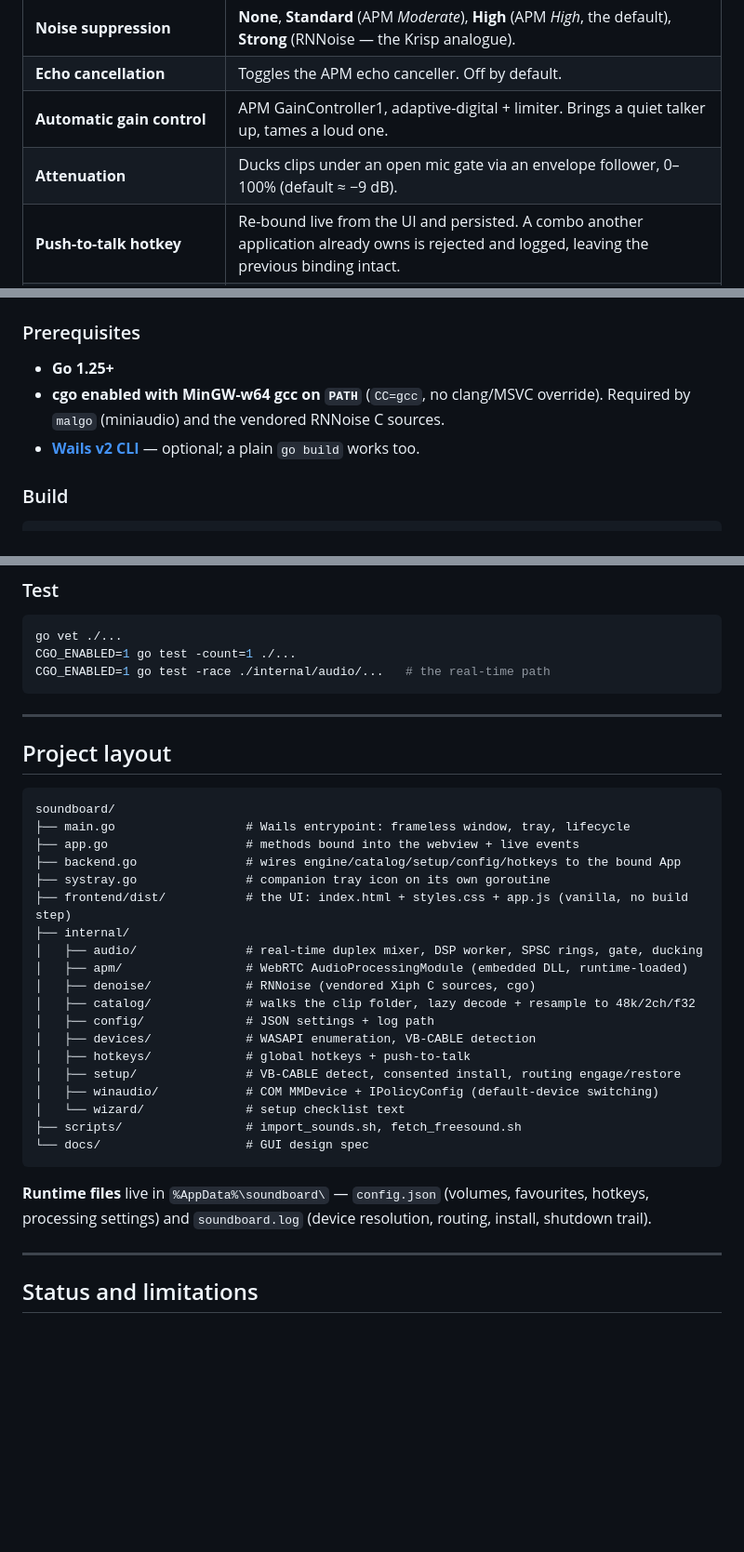
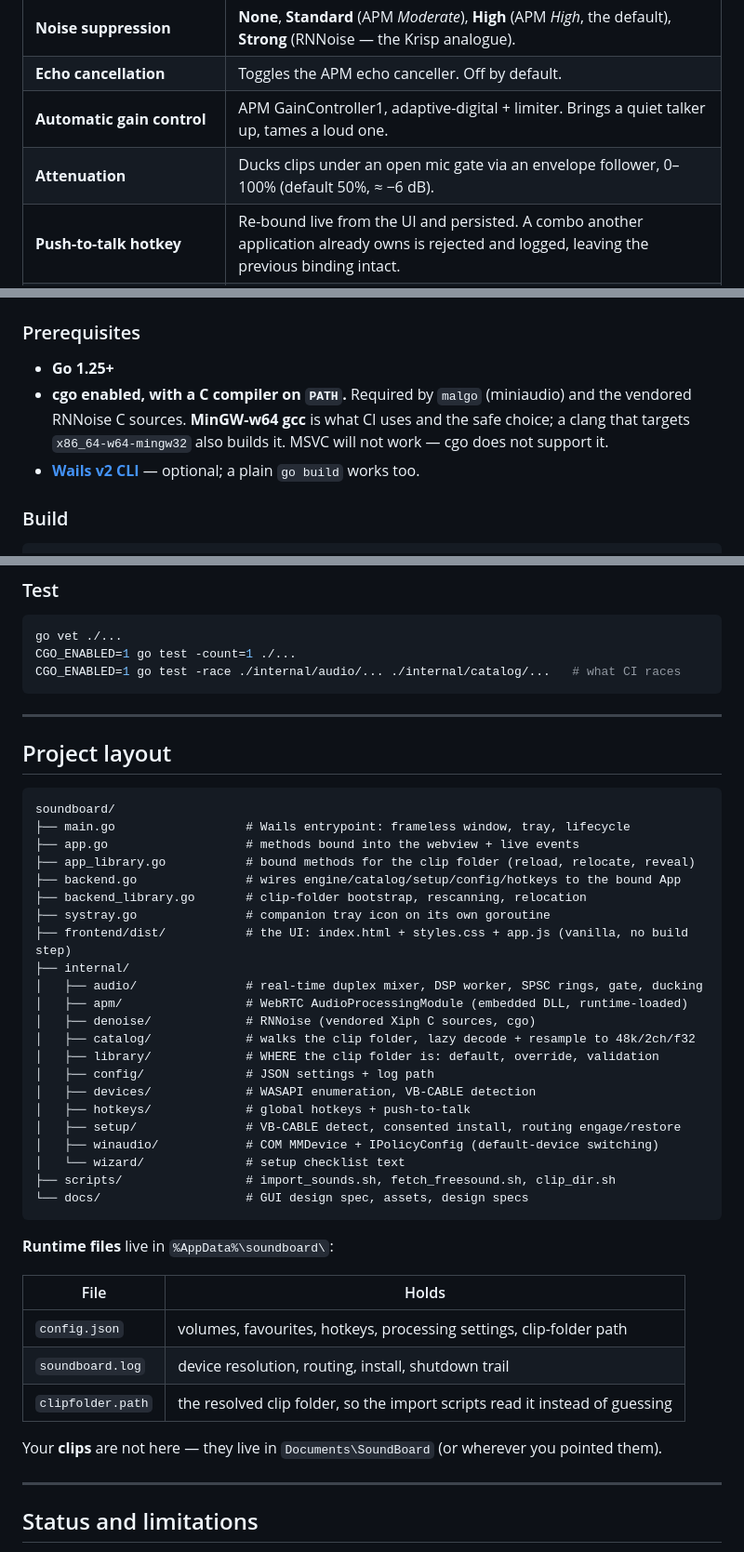
Before and after one commit to jodagreyhame/SoundBoard, a Markdown page: README.md, 3 parts joined by grey strips. Shown at 93% size. Drawn GitHub-style; blank space fills up the shorter version.

Commit message:
docs: correct the README against the current code
Reviewed every factual claim against the source. Five were wrong or stale.

The attenuation default was documented as ~-9 dB. That is the BARE-ENGINE
constant (0.65), which main overwrites at startup with the config default
of 0.5 - so the figure users actually get is -6 dB, and the README stated a
default nobody experiences.

The prerequisites demanded MinGW-w64 gcc with "no clang/MSVC override".
Clang targeting x86_64-w64-mingw32 builds and tests the whole tree, so the
prohibition was wrong; MSVC genuinely cannot work, because cgo does not
support it, and that is now the reason given rather than a bare rule.

The project layout predated app_library.go, backend_library.go,
internal/library/ and scripts/clip_dir.sh.

The runtime-files line listed config.json and soundboard.log but not
clipfolder.path, and did not say that clips are NOT in %AppData% - which is
the thing someone reading that section is most likely to want.

The race-test command covered only internal/audio; CI also races
internal/catalog.

Verified as correct and left alone: the Go version, build commands, stub
check, script flags, embedded-DLL and real-time-safety descriptions, the
Discord settings table, and all 10 internal and file links.

Co-Authored-By: Claude Opus 5 (1M context) <noreply@anthropic.com>

````diff
--- a/README.md
+++ b/README.md
@@ -201,7 +201,7 @@ don't race, and holds-last-then-ramps-to-silence on underrun rather than splicin
 | **Noise suppression** | **None**, **Standard** (APM *Moderate*), **High** (APM *High*, the default), **Strong** (RNNoise — the Krisp analogue). |
 | **Echo cancellation** | Toggles the APM echo canceller. Off by default. |
 | **Automatic gain control** | APM GainController1, adaptive-digital + limiter. Brings a quiet talker up, tames a loud one. |
-| **Attenuation** | Ducks clips under an open mic gate via an envelope follower, 0–100% (default ≈ −9 dB). |
+| **Attenuation** | Ducks clips under an open mic gate via an envelope follower, 0–100% (default 50%, ≈ −6 dB). |
 | **Push-to-talk hotkey** | Re-bound live from the UI and persisted. A combo another application already owns is rejected and logged, leaving the previous binding intact. |
 | **Audio subsystem** | Cosmetic selector kept for Discord parity. Persisted, but has **no engine effect** — there is one WASAPI backend. |
 
@@ -294,8 +294,9 @@ file with the audio. `--license cc0` restricts results to public-domain clips.
 ### Prerequisites
 
 - **Go 1.25+**
-- **cgo enabled with MinGW-w64 gcc on `PATH`** (`CC=gcc`, no clang/MSVC override). Required by
-  `malgo` (miniaudio) and the vendored RNNoise C sources.
+- **cgo enabled, with a C compiler on `PATH`.** Required by `malgo` (miniaudio) and the vendored
+  RNNoise C sources. **MinGW-w64 gcc** is what CI uses and the safe choice; a clang that targets
+  `x86_64-w64-mingw32` also builds it. MSVC will not work — cgo does not support it.
 - **[Wails v2 CLI](https://wails.io)** — optional; a plain `go build` works too.
 
 ### Build
@@ -337,7 +338,7 @@ tree is how you end up debugging a stale one.
 ```bash
 go vet ./...
 CGO_ENABLED=1 go test -count=1 ./...
-CGO_ENABLED=1 go test -race ./internal/audio/...   # the real-time path
+CGO_ENABLED=1 go test -race ./internal/audio/... ./internal/catalog/...   # what CI races
 ```
 
 ---
@@ -348,7 +349,9 @@ CGO_ENABLED=1 go test -race ./internal/audio/...   # the real-time path
 soundboard/
 ├── main.go                  # Wails entrypoint: frameless window, tray, lifecycle
 ├── app.go                   # methods bound into the webview + live events
+├── app_library.go           # bound methods for the clip folder (reload, relocate, reveal)
 ├── backend.go               # wires engine/catalog/setup/config/hotkeys to the bound App
+├── backend_library.go       # clip-folder bootstrap, rescanning, relocation
 ├── systray.go               # companion tray icon on its own goroutine
 ├── frontend/dist/           # the UI: index.html + styles.css + app.js (vanilla, no build step)
 ├── internal/
@@ -356,18 +359,26 @@ soundboard/
 │   ├── apm/                 # WebRTC AudioProcessingModule (embedded DLL, runtime-loaded)
 │   ├── denoise/             # RNNoise (vendored Xiph C sources, cgo)
 │   ├── catalog/             # walks the clip folder, lazy decode + resample to 48k/2ch/f32
+│   ├── library/             # WHERE the clip folder is: default, override, validation
 │   ├── config/              # JSON settings + log path
 │   ├── devices/             # WASAPI enumeration, VB-CABLE detection
 │   ├── hotkeys/             # global hotkeys + push-to-talk
 │   ├── setup/               # VB-CABLE detect, consented install, routing engage/restore
 │   ├── winaudio/            # COM MMDevice + IPolicyConfig (default-device switching)
 │   └── wizard/              # setup checklist text
-├── scripts/                 # import_sounds.sh, fetch_freesound.sh
-└── docs/                    # GUI design spec
+├── scripts/                 # import_sounds.sh, fetch_freesound.sh, clip_dir.sh
+└── docs/                    # GUI design spec, assets, design specs
 ```
 
-**Runtime files** live in `%AppData%\soundboard\` — `config.json` (volumes, favourites, hotkeys,
-processing settings) and `soundboard.log` (device resolution, routing, install, shutdown trail).
+**Runtime files** live in `%AppData%\soundboard\`:
+
+| File | Holds |
+|---|---|
+| `config.json` | volumes, favourites, hotkeys, processing settings, clip-folder path |
+| `soundboard.log` | device resolution, routing, install, shutdown trail |
+| `clipfolder.path` | the resolved clip folder, so the import scripts read it instead of guessing |
+
+Your **clips** are not here — they live in `Documents\SoundBoard` (or wherever you pointed them).
 
 ---
 
````
